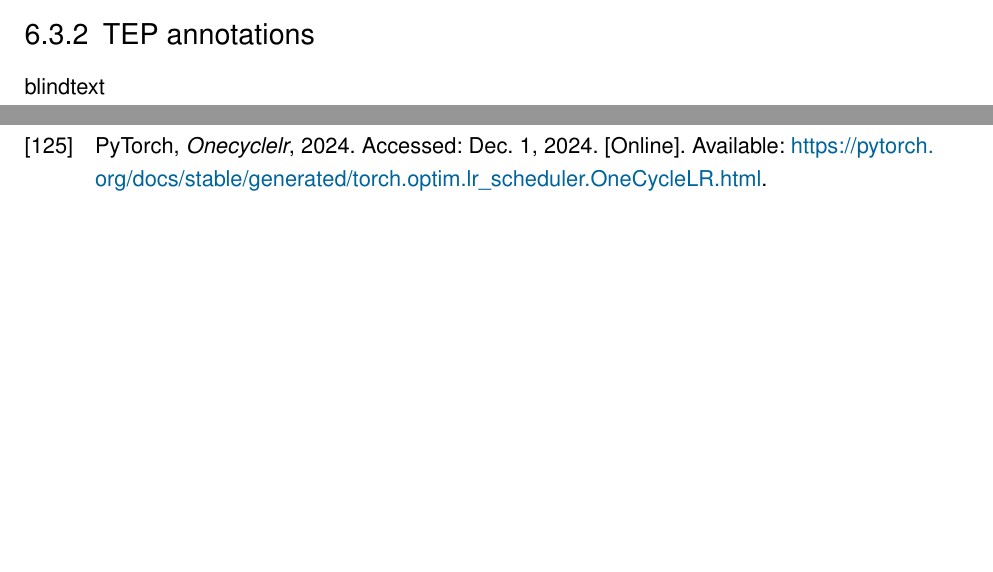
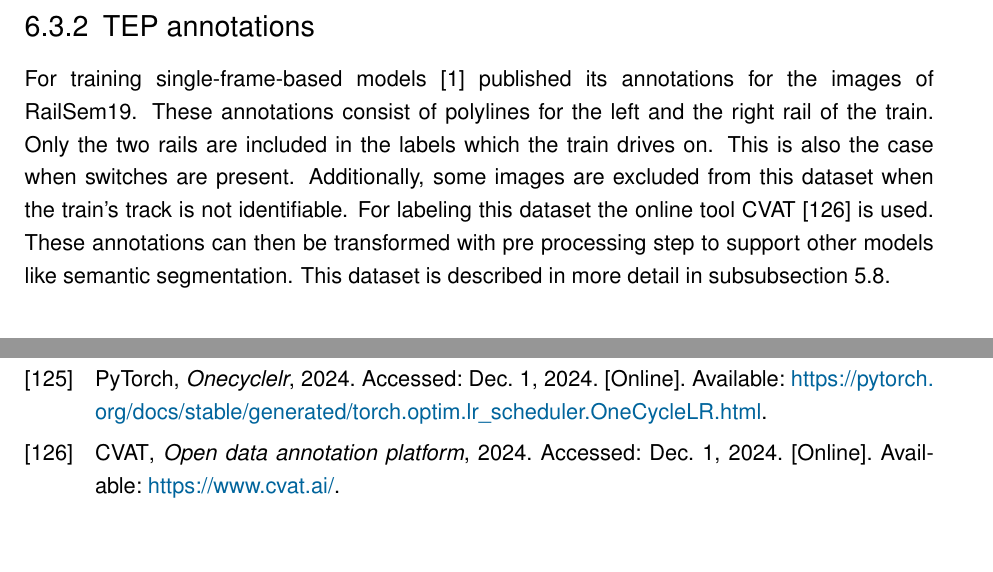
Before and after one commit to SebiGoebel/Rail-Track-Prediction, a LaTeX thesis (Thesis.tex, which reads methodology/used_datasets.tex): two parts of pages 57 and 84 of 93 before the commit and two parts of pages 58 and 85 of 95 after it, joined at a grey line, cut so that both start at the same text, the shorter picture padded with empty space. Compiled offline with pdfLaTeX; an older LaTeX class or package is replaced by its successor.

Commit message:
written TEP annotations

```diff
--- a/methodology/used_datasets.tex
+++ b/methodology/used_datasets.tex
@@ -50,6 +51,13 @@ Consequently the corresponding dense labels of the RailSem19 dataset are not uti
 \subsection{TEP annotations}
 
-blindtext
+For training single-frame-based models \cite{tepNet2024} published its annotations for the images of RailSem19.
+These annotations consist of polylines for the left and the right rail of the train.
+Only the two rails are included in the labels which the train drives on.
+This is also the case when switches are present.
+Additionally, some images are excluded from this dataset when the train's track is not identifiable.
+For labeling this dataset the online tool CVAT \cite{cvat} is used.
+These annotations can then be transformed with pre processing step to support other models like semantic segmentation.
+This dataset is described in more detail in \autoref{subsubsec:TEP-Net_dataset}.
 
 \subsection{Switch evaluation dataset}
 
```
Also changed, not shown: Literatur.bib (+9 -0 lines), methodology/used_datasets.tex (5 more changed lines).
